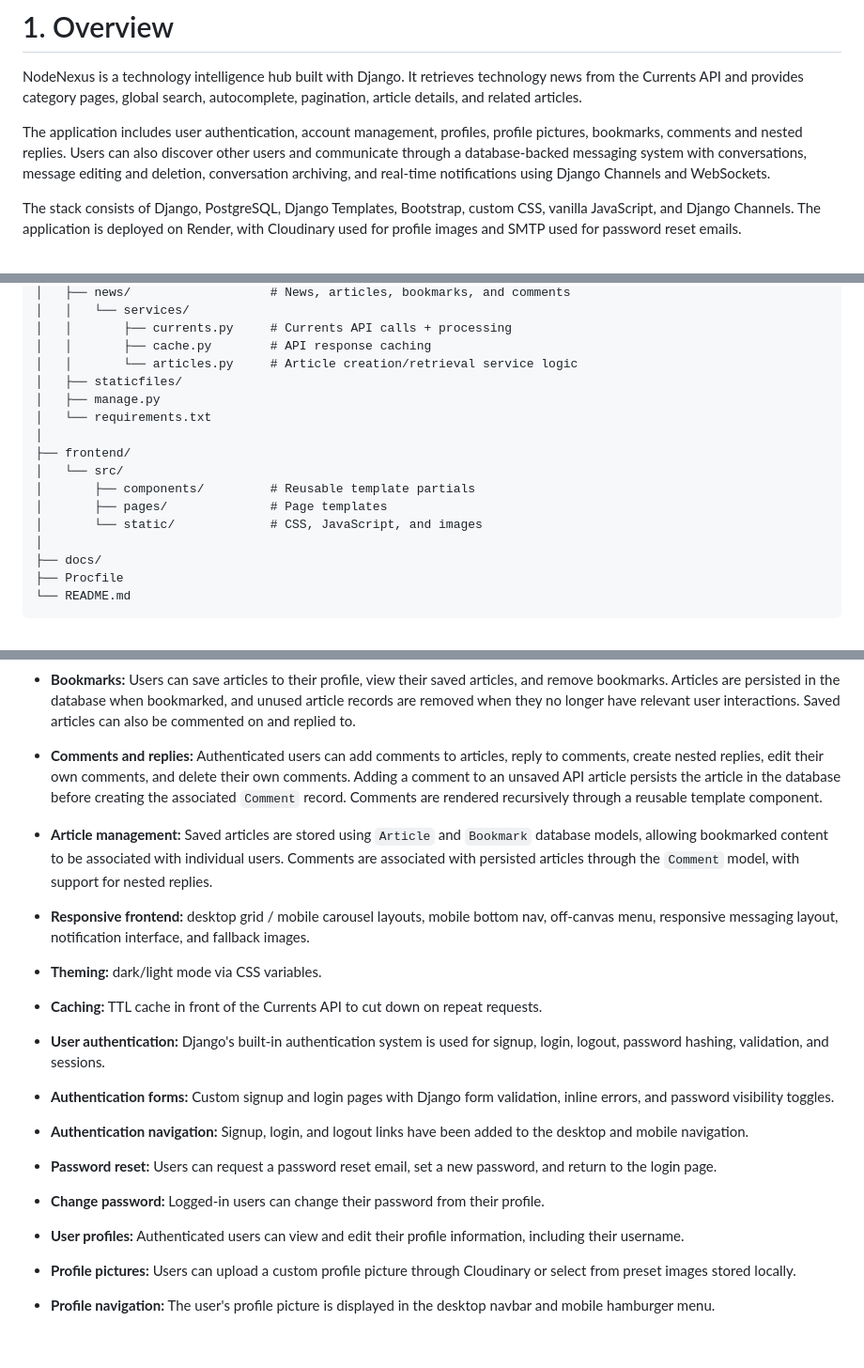
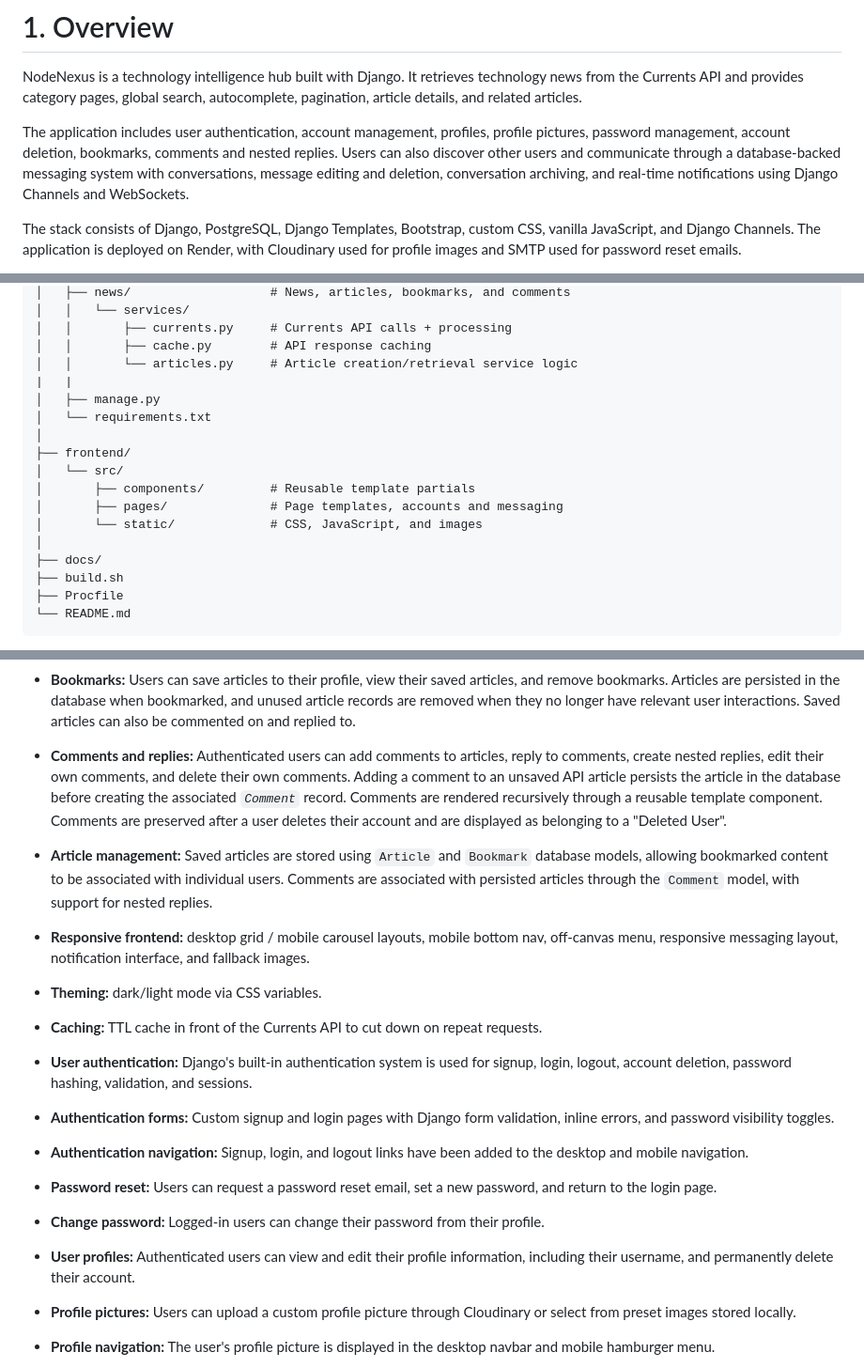
Before and after one commit to ColmN-Dev/NodeNexus, a Markdown page: docs/NodeNexus-Documentation.md, 3 parts joined by grey strips. Shown at 94% size. Drawn GitHub-style; blank space fills up the shorter version.

Commit message:
feat: update documentation to reflect account deletion handling and deployment flow changes

````diff
--- a/docs/NodeNexus-Documentation.md
+++ b/docs/NodeNexus-Documentation.md
@@ -26,7 +26,7 @@
 
 NodeNexus is a technology intelligence hub built with Django. It retrieves technology news from the Currents API and provides category pages, global search, autocomplete, pagination, article details, and related articles.
 
-The application includes user authentication, account management, profiles, profile pictures, bookmarks, comments and nested replies. Users can also discover other users and communicate through a database-backed messaging system with conversations, message editing and deletion, conversation archiving, and real-time notifications using Django Channels and WebSockets.
+The application includes user authentication, account management, profiles, profile pictures, password management, account deletion, bookmarks, comments and nested replies. Users can also discover other users and communicate through a database-backed messaging system with conversations, message editing and deletion, conversation archiving, and real-time notifications using Django Channels and WebSockets.
 
 The stack consists of Django, PostgreSQL, Django Templates, Bootstrap, custom CSS, vanilla JavaScript, and Django Channels. The application is deployed on Render, with Cloudinary used for profile images and SMTP used for password reset emails.
 
@@ -54,17 +54,18 @@ NodeNexus/
 │   │       ├── currents.py     # Currents API calls + processing
 │   │       ├── cache.py        # API response caching
 │   │       └── articles.py     # Article creation/retrieval service logic
-│   ├── staticfiles/
+|   |
 │   ├── manage.py
 │   └── requirements.txt
 │
 ├── frontend/
 │   └── src/
 │       ├── components/         # Reusable template partials
-│       ├── pages/              # Page templates
+│       ├── pages/              # Page templates, accounts and messaging
 │       └── static/             # CSS, JavaScript, and images
 │
 ├── docs/
+├── build.sh
 ├── Procfile
 └── README.md
 ```
@@ -509,7 +514,7 @@ The `Notification` model stores persistent notifications for users and links eac
 
 - **Bookmarks:** Users can save articles to their profile, view their saved articles, and remove bookmarks. Articles are persisted in the database when bookmarked, and unused article records are removed when they no longer have relevant user interactions. Saved articles can also be commented on and replied to.
 
-- **Comments and replies:** Authenticated users can add comments to articles, reply to comments, create nested replies, edit their own comments, and delete their own comments. Adding a comment to an unsaved API article persists the article in the database before creating the associated `Comment` record. Comments are rendered recursively through a reusable template component.
+- **Comments and replies:** Authenticated users can add comments to articles, reply to comments, create nested replies, edit their own comments, and delete their own comments. Adding a comment to an unsaved API article persists the article in the database before creating the associated *`Comment`* record. Comments are rendered recursively through a reusable template component. Comments are preserved after a user deletes their account and are displayed as belonging to a "Deleted User".
 
 - **Article management:** Saved articles are stored using `Article` and `Bookmark` database models, allowing bookmarked content to be associated with individual users. Comments are associated with persisted articles through the `Comment` model, with support for nested replies.
 
@@ -519,7 +524,7 @@ The `Notification` model stores persistent notifications for users and links eac
 
 - **Caching:** TTL cache in front of the Currents API to cut down on repeat requests.
 
-- **User authentication:** Django's built-in authentication system is used for signup, login, logout, password hashing, validation, and sessions.
+- **User authentication:** Django's built-in authentication system is used for signup, login, logout, account deletion, password hashing, validation, and sessions.
 
 - **Authentication forms:** Custom signup and login pages with Django form validation, inline errors, and password visibility toggles.
 
@@ -529,7 +534,7 @@ The `Notification` model stores persistent notifications for users and links eac
 
 - **Change password:** Logged-in users can change their password from their profile.
 
-- **User profiles:** Authenticated users can view and edit their profile information, including their username.
+- **User profiles:** Authenticated users can view and edit their profile information, including their username, and permanently delete their account.
 
 - **Profile pictures:** Users can upload a custom profile picture through Cloudinary or select from preset images stored locally.
 
````
Also changed, not shown: other parts of docs/NodeNexus-Documentation.md (+7 -5 lines).
